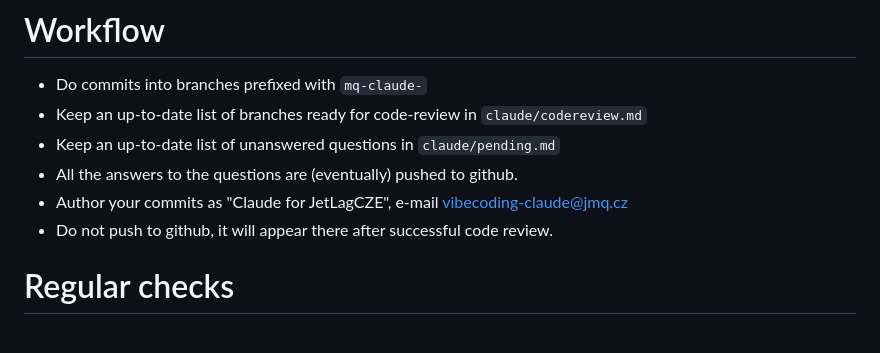
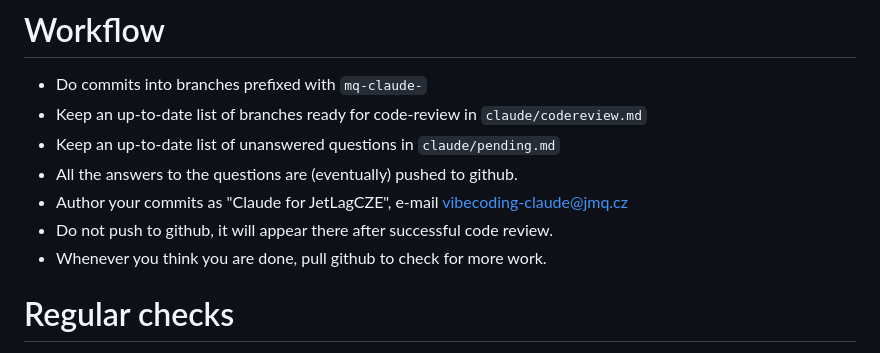
Before and after one commit to marenamat/jetlagcze, a Markdown page: CLAUDE.md, the part around the change. Rendered like a GitHub page.

Commit message:
Claude: Repeat and rinse

```diff
--- a/CLAUDE.md
+++ b/CLAUDE.md
@@ -24,6 +24,7 @@
 - All the answers to the questions are (eventually) pushed to github.
 - Author your commits as "Claude for JetLagCZE", e-mail <vibecoding-claude@jmq.cz>
 - Do not push to github, it will appear there after successful code review.
+- Whenever you think you are done, pull github to check for more work.
 
 # Regular checks
 
```
